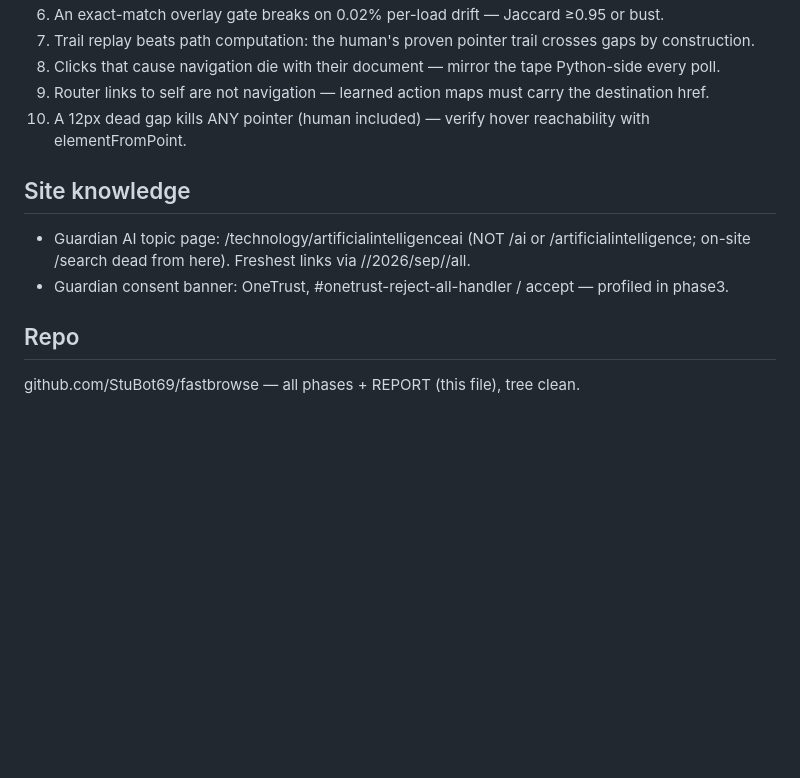
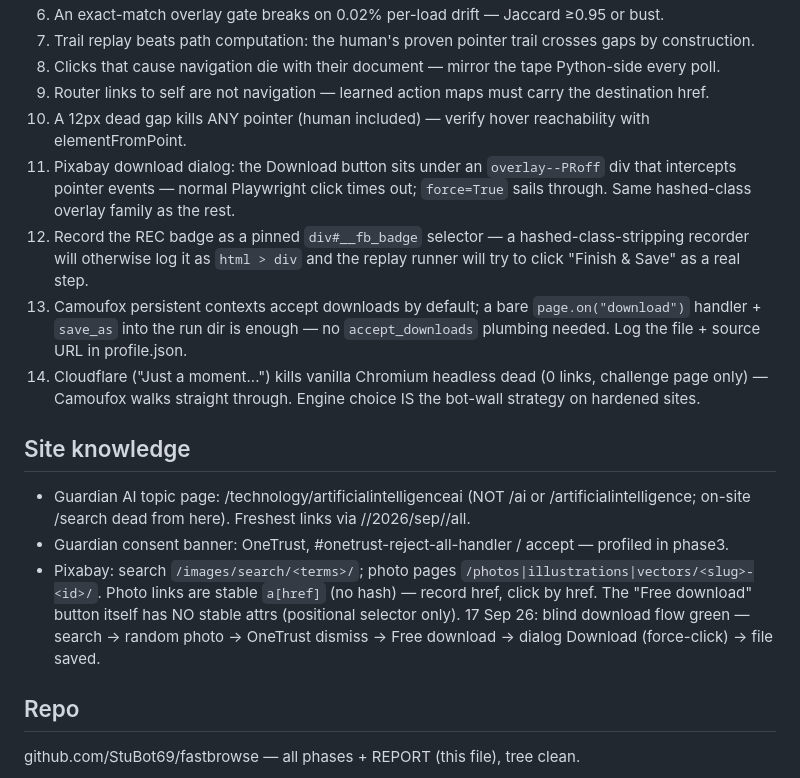
Before and after one commit to StuBot69/fastbrowse, a Markdown page: REPORT.md, the part around the change. GitHub-like rendering; blank space fills up the shorter version.

Commit message:
report: pixabay rules 11-14 + site knowledge (download dialog, badge pin, CF/Camofox)

```diff
--- a/REPORT.md
+++ b/REPORT.md
@@ -44,10 +44,27 @@ only where knowledge is missing, cheap watchers everywhere else.
 8. Clicks that cause navigation die with their document — mirror the tape Python-side every poll.
 9. Router links to self are not navigation — learned action maps must carry the destination href.
 10. A 12px dead gap kills ANY pointer (human included) — verify hover reachability with elementFromPoint.
+11. Pixabay download dialog: the Download button sits under an `overlay--PRoff`
+    div that intercepts pointer events — normal Playwright click times out;
+    `force=True` sails through. Same hashed-class overlay family as the rest.
+12. Record the REC badge as a pinned `div#__fb_badge` selector — a
+    hashed-class-stripping recorder will otherwise log it as `html > div`
+    and the replay runner will try to click "Finish & Save" as a real step.
+13. Camoufox persistent contexts accept downloads by default; a bare
+    `page.on("download")` handler + `save_as` into the run dir is enough —
+    no `accept_downloads` plumbing needed. Log the file + source URL in profile.json.
+14. Cloudflare ("Just a moment...") kills vanilla Chromium headless dead
+    (0 links, challenge page only) — Camoufox walks straight through.
+    Engine choice IS the bot-wall strategy on hardened sites.
 
 ## Site knowledge
 - Guardian AI topic page: /technology/artificialintelligenceai (NOT /ai or /artificialintelligence; on-site /search dead from here). Freshest links via /<topic>/2026/sep/<day>/all.
 - Guardian consent banner: OneTrust, #onetrust-reject-all-handler / accept — profiled in phase3.
+- Pixabay: search `/images/search/<terms>/`; photo pages `/photos|illustrations|vectors/<slug>-<id>/`.
+  Photo links are stable `a[href]` (no hash) — record href, click by href. The
+  "Free download" button itself has NO stable attrs (positional selector only).
+  17 Sep 26: blind download flow green — search → random photo → OneTrust
+  dismiss → Free download → dialog Download (force-click) → file saved.
 
 ## Repo
 github.com/StuBot69/fastbrowse — all phases + REPORT (this file), tree clean.
```
